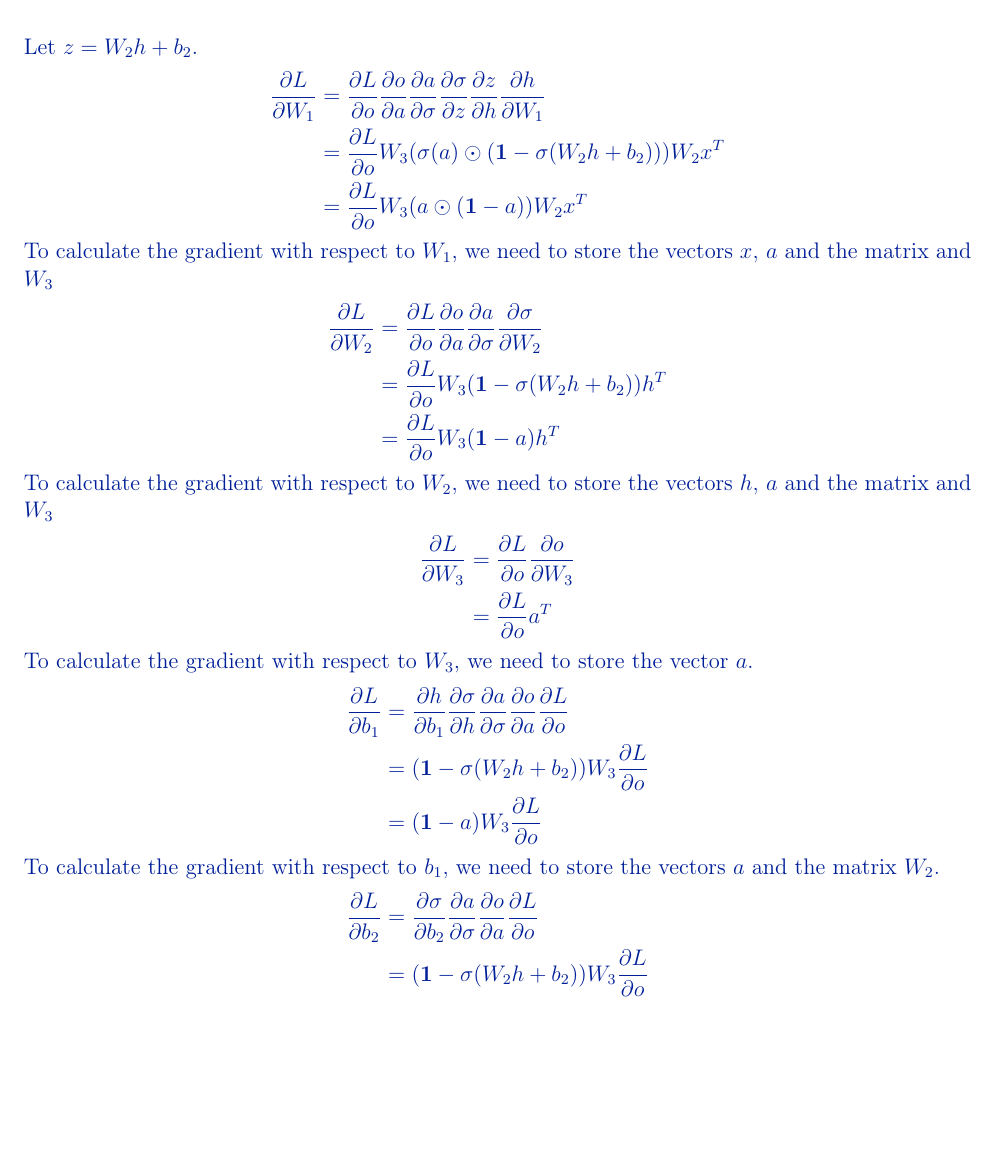
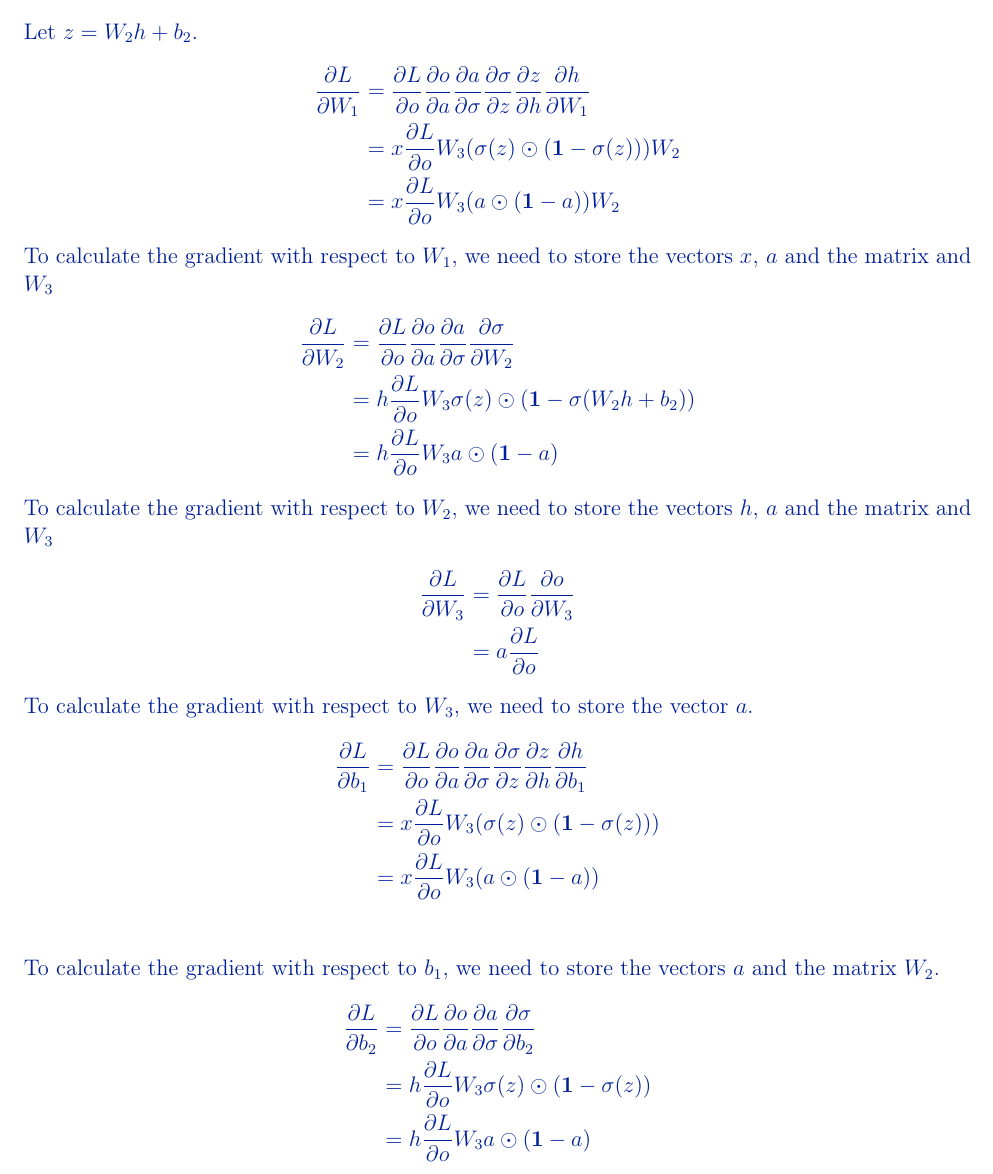
Before and after one commit to SimonTheoret/DLhw1, a LaTeX problem sheet (theory/assignment1_theory_en.tex): part of page 2 of 7, cut so that both start at the same text, the shorter picture padded with empty space. Compiled offline with pdfLaTeX.

Commit message:
bon début

```diff
--- a/theory/assignment1_theory_en.tex
+++ b/theory/assignment1_theory_en.tex
@@ -151,35 +151,35 @@ See the assignment policy on the course website for more details.}
 Let $z=W_{2}h+b_{2}$.
   \begin{align*}
     \pder{L}{W_1} &= \pder{L}{o} \pder{o}{a} \pder{a}{\sigma} \pder{\sigma}{z}\pder{z}{h}\pder{h}{W_{1}}\\
-    &= \pder{L}{o} W_{3} (\sigma(a)\odot(\bold{1}-\sigma(W_{2}h+b_{2})))W_{2}x^{T}\\
-    &= \pder{L}{o} W_{3} (a \odot (\bold{1}-a)) W_{2} x^{T}
+    &=x\pder{L}{o} W_{3} (\sigma(z)\odot(\bold{1}-\sigma(z)))W_{2}\\
+    &= x\pder{L}{o} W_{3} (a \odot (\bold{1}-a)) W_{2}
   \end{align*}
   To calculate the gradient with respect to $W_{1}$, we need to store the
   vectors $x,\, a $ and the matrix and $W_{3}$
   \begin{align*}
     \pder{L}{W_2} &= \pder{L}{o}\pder{o}{a} \pder{a}{\sigma} \pder{\sigma}{W_{2}} \\
-    &= \pder{L}{o}  W_{3} (\bold{1}-\sigma(W_{2}h+b_{2}))h^{T}\\
-    &= \pder{L}{o} W_{3} (\bold{1}-a) h^{T}
+    &= h\pder{L}{o}  W_{3} \sigma(z)\odot(\bold{1}-\sigma(W_{2}h+b_{2}))\\
+    &= h\pder{L}{o} W_{3} a\odot(\bold{1}-a)
   \end{align*}
   To calculate the gradient with respect to $W_{2}$, we need to store the
   vectors $ h,\, a $ and the matrix and $W_{3}$
   \begin{align*}
     \pder{L}{W_3} &= \pder{L}{o}\pder{o}{W_{3}} \\
-    &= \pder{L}{o}a^{T}
+    &= a\pder{L}{o}
   \end{align*}
   To calculate the gradient with respect to $W_{3}$, we need to store the
   vector $a$.
   \begin{align*}
-    \pder{L}{b_{1}} &=   \pder{h}{b_{1}}\pder{\sigma}{h}\pder{a}{\sigma} \pder{o}{a} \pder{L}{o}\\
-    &= (\bold{1}-\sigma(W_{2}h+b_{2})) W_{3} \pder{L}{o}\\
-    &= (\bold{1}-a) W_{3} \pder{L}{o}
+    \pder{L}{b_1} &= \pder{L}{o} \pder{o}{a} \pder{a}{\sigma} \pder{\sigma}{z}\pder{z}{h}\pder{h}{b_{1}}\\
+    &=x\pder{L}{o} W_{3} (\sigma(z)\odot(\bold{1}-\sigma(z)))\\
+    &= x\pder{L}{o} W_{3} (a \odot (\bold{1}-a))\\
   \end{align*}
   To calculate the gradient with respect to $b_{1}$, we need to store the
   vectors $ a $ and the matrix $W_{2}$.
   \begin{align*}
-    \pder{L}{b_{2}} &=\pder{\sigma}{b_{2}} \pder{a}{\sigma} \pder{o}{a} \pder{L}{o}\\
-    &=  (\bold{1}-\sigma(W_{2}h+b_{2})) W_{3} \pder{L}{o}\\
-    &=  (\bold{1}-a) W_{3} \pder{L}{o}
+    \pder{L}{b_2} &= \pder{L}{o}\pder{o}{a} \pder{a}{\sigma} \pder{\sigma}{b_{2}} \\
+    &= h\pder{L}{o}  W_{3} \sigma(z)\odot(\bold{1}-\sigma(z))\\
+    &= h\pder{L}{o} W_{3} a \odot (\bold{1}-a)
   \end{align*}
   To calculate the gradient with respect to $b_{2}$, we need to store the
   vectors $ a $ and the matrix $W_{3}$.
@@ -199,14 +199,14 @@ Let $z=W_{2}h+b_{2}$.
 \subsubsection*{3}
 Firstly, we need to calculate the right limit:
 \begin{equation*}
-  \lim_{x\to0} \frac{ Relu(x)-0 }{x-0},\, x > 0
+  \lim_{x\to0} \frac{ Relu(x)-0 }{x-0} = \lim_{x\to0} \frac{ x-0 }{x-0} = 1 \quad x > 0
 \end{equation*}This limit is obvously 1, as the expression can be reduced to 1
 because $Relu(x) = x$ when $x\geq0$.
 The other left side derivative is
 
 \begin{align*}
   \lim_{x\to0} \frac{ Relu(x)-0 }{x-0} &= \lim_{x\to0} \frac{0}{x} \\
-  &= 0 \, \text{for $x$ < 0}
+  &= 0 \quad \text{for $x$ < 0}
 \end{align*}We can conclude that the left side derivative is 0 around 0.
 
 }
```
Also changed, not shown: theory/assignment1_theory_en.tex (21 more changed lines).
